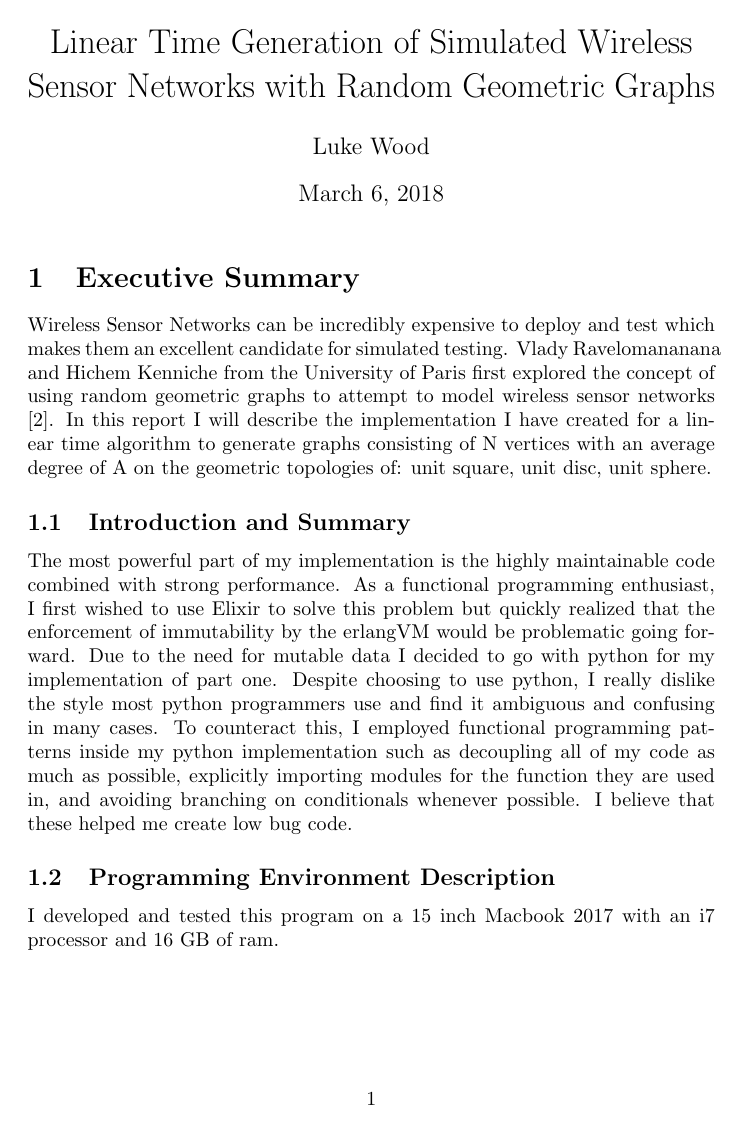
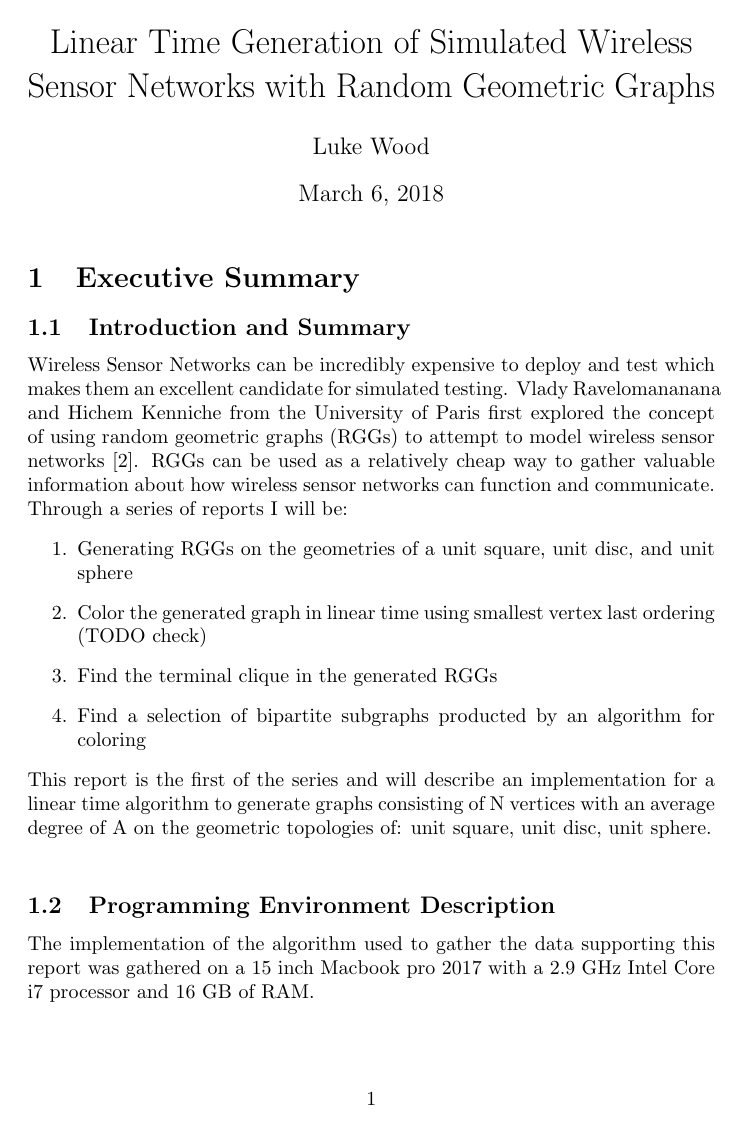
Before and after one commit to LukeWood/Sensor-Network-Simulation, a LaTeX document (report/report.tex): page 1 of 3. Compiled offline with pdfLaTeX.

Commit message:
added some more files for the report - merging to master and going to begin gathering food

```diff
--- a/report/report.tex
+++ b/report/report.tex
@@ -5,8 +5,8 @@
 \usepackage{graphicx}
 \graphicspath{ {../outputs/} }
 
-\usepackage{biblatex}
-\bibliography{citations}
+\usepackage[style=numeric, backend=bibtex8]{biblatex}
+\addbibresource{citations.bib}
 
 \begin{document}
 
@@ -15,18 +15,26 @@
   \maketitle
 
   \section{Executive Summary}
+  \subsection{Introduction and Summary}
 	Wireless Sensor Networks can be incredibly expensive to deploy and test which makes them an excellent candidate for simulated testing.
-	Vlady Ravelomananana and Hichem Kenniche from the University of Paris first explored the concept of using random geometric graphs to attempt to model wireless sensor networks \cite{kenniche2010random}.
-	In this report I will describe the implementation I have created for a linear time algorithm to generate graphs consisting of N vertices with an average degree of A on the geometric topologies of: unit square, unit disc, unit sphere.
-  \subsection{Introduction and Summary}
-	The most powerful part of my implementation is the highly maintainable code combined with strong performance.
-	As a functional programming enthusiast, I first wished to use Elixir to solve this problem but quickly realized that the enforcement of immutability by the erlangVM would be problematic going forward.
-	Due to the need for mutable data I decided to go with python for my implementation of part one.
-	Despite choosing to use python, I really dislike the style most python programmers use and find it ambiguous and confusing in many cases.
-	To counteract this, I employed functional programming patterns inside my python implementation such as decoupling all of my code as much as possible, explicitly importing modules for the function they are used in, and avoiding branching on conditionals whenever possible.
-	I believe that these helped me create low bug code.
+	Vlady Ravelomananana and Hichem Kenniche from the University of Paris first explored the concept of using random geometric graphs (RGGs) to attempt to model wireless sensor networks \cite{kenniche2010random}.
+	RGGs can be used as a relatively cheap way to gather valuable information about how wireless sensor networks can function and communicate.
+	Through a series of reports	I will be:
+	\begin{enumerate}
+		\item Generating RGGs on the geometries of a unit square, unit disc, and unit sphere
+		\item Color the generated graph in linear time using smallest vertex last ordering (TODO check)
+		\item Find the terminal clique in the generated RGGs
+		\item Find a selection of bipartite subgraphs producted by an algorithm for coloring
+	\end{enumerate}
+	This report is the first of the series and  will describe an implementation for a linear time algorithm to generate graphs consisting of N vertices with an average degree of A on the geometric topologies of: unit square, unit disc, unit sphere.
+
+	\begin{tabular}{ |c|c|c| }
+
+	\end{tabular}
+
   \subsection{Programming Environment Description}
-	I developed and tested this program on a 15 inch Macbook 2017 with an i7 processor and 16 GB of ram.
+  	The implementation of the algorithm used to gather the data supporting this report was gathered on a 15 inch Macbook pro 2017 with a 2.9 GHz Intel Core i7 processor and 16 GB of RAM.
+
   \section{Reduction to Practice}
 
   In order to ensure that average degree of the nodes is close to the desired average degree we define a radius surrounding each node.
```
Also changed, not shown: report/report.pdf, 1 other file.
